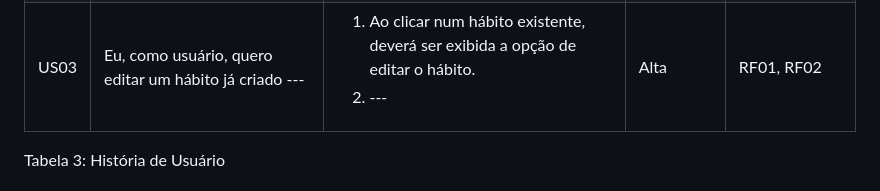
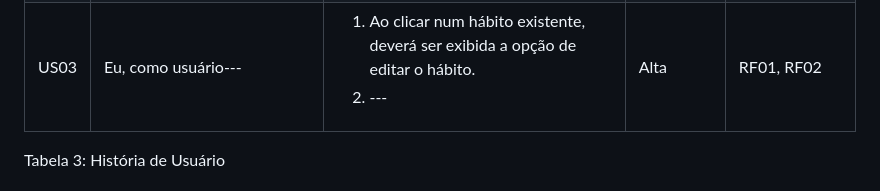
Before and after one commit to Jefhter/FlowBit-2025.1, a Markdown page: Requisitos de Usuário/HistoriasUsuario.md, the part around the change. GitHub-like rendering.

```diff
--- a/Requisitos de Usuário/HistoriasUsuario.md
+++ b/Requisitos de Usuário/HistoriasUsuario.md
@@ -35,7 +35,7 @@ A Tabela 3 a seguir contém as Histórias de Usuárias elicitadas.
         <tr>
             <span id="ustory-01"></span>
             <td style="border-style:solid;border-width:1px;text-align:center;vertical-align:middle" rowspan="1">US03</td>
-            <td style="border-style:solid;border-width:1px;text-align:center;vertical-align:middle" rowspan="1">Eu, como usuário, quero editar um hábito já criado ---</td>
+            <td style="border-style:solid;border-width:1px;text-align:center;vertical-align:middle" rowspan="1">Eu, como usuário---</td>
             <td style="border-style:solid;border-width:1px;text-align:center;vertical-align:middle" rowspan="1"><ol><li> Ao clicar num hábito existente, deverá ser exibida a opção de editar o hábito. </li><li>---</li></ol></td>
             <td style="border-style:solid;border-width:1px;text-align:center;vertical-align:middle">Alta</td>
             <td style="border-style:solid;border-width:1px;text-align:center;vertical-align:middle">RF01, RF02</td>
```
